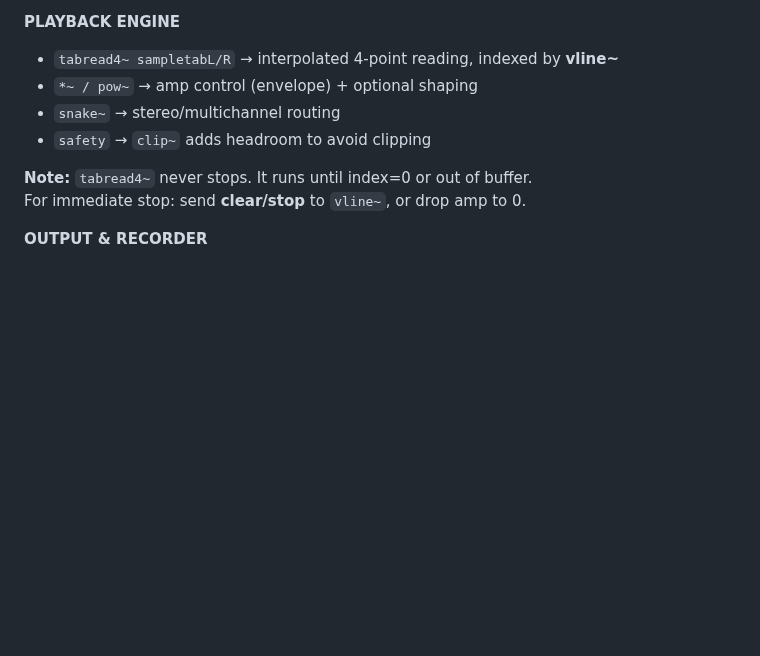
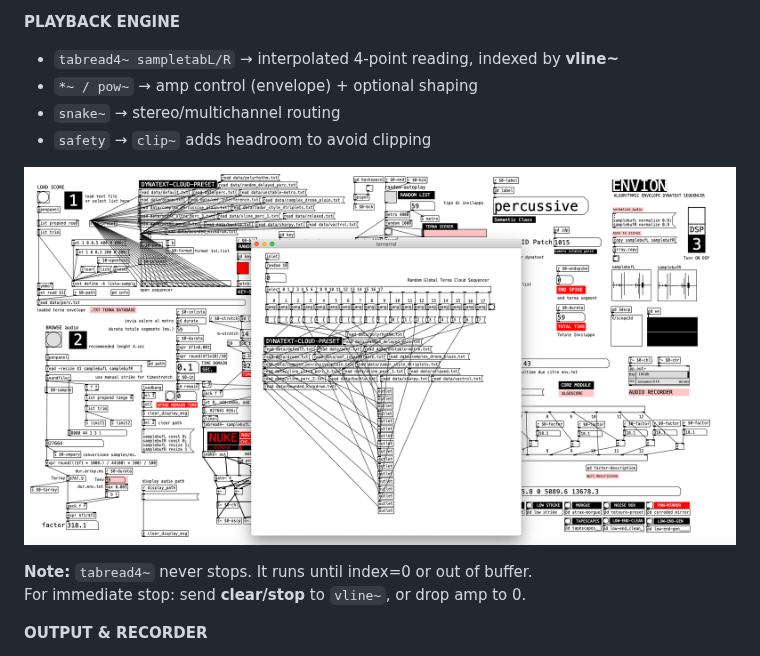
Before and after one commit to aveniridm/envion, a Markdown page: README.md, the part around the change. Drawn GitHub-style; blank space fills up the shorter version.

Commit message:
Update Envion project (2025-09-22 09:58)

```diff
--- a/README.md
+++ b/README.md
@@ -199,6 +199,9 @@ The timebase module retrieves the buffer duration (samples → milliseconds), ex
 * `snake~` → stereo/multichannel routing
 * `safety` → `clip~` adds headroom to avoid clipping
 
+![Dynatext Cloud Sequencer](html-guide/img/dynatext-cloud-sequencer.png)
+
+
 **Note:** `tabread4~` never stops. It runs until index=0 or out of buffer.
 For immediate stop: send **clear/stop** to `vline~`, or drop amp to 0.
 
```
